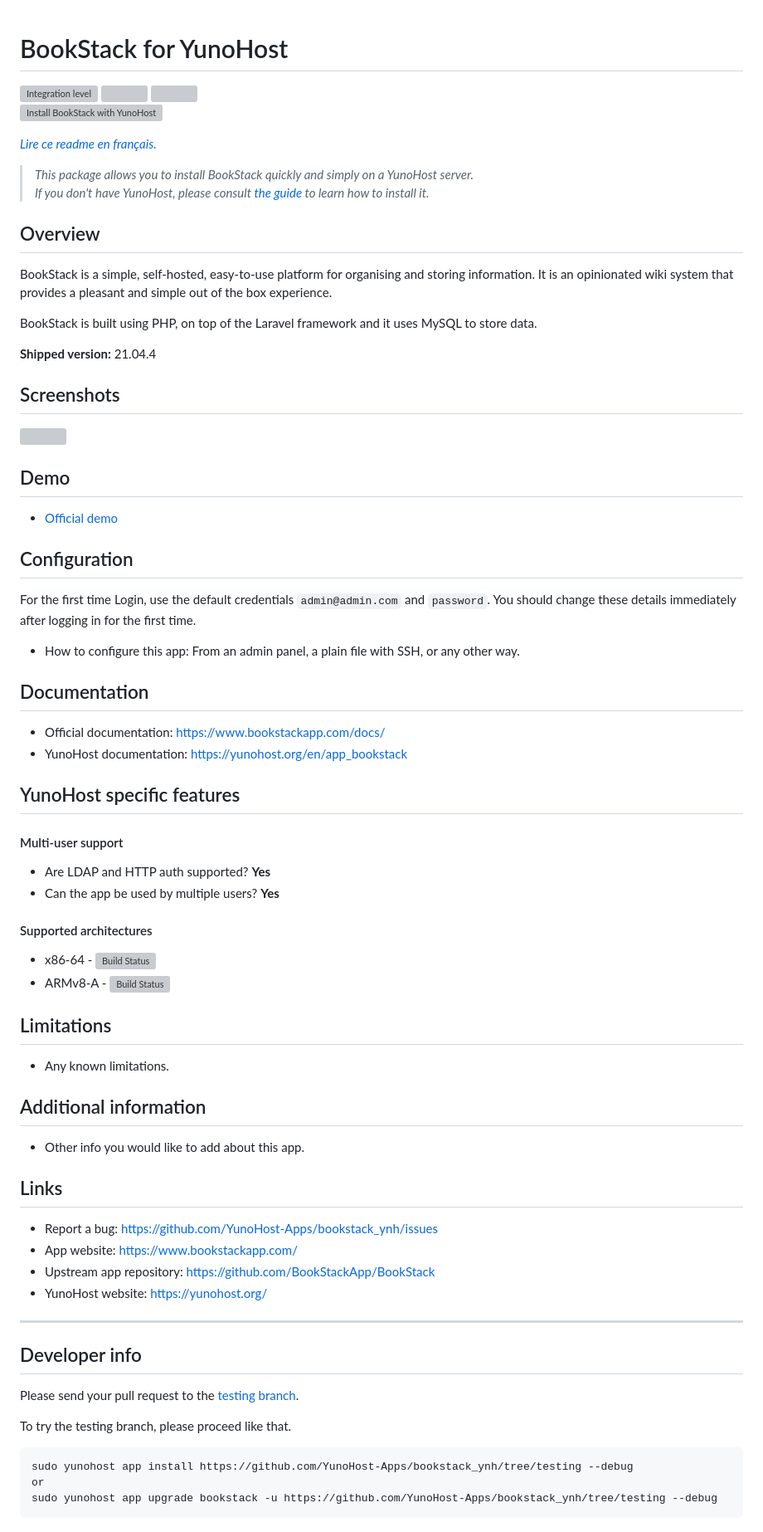
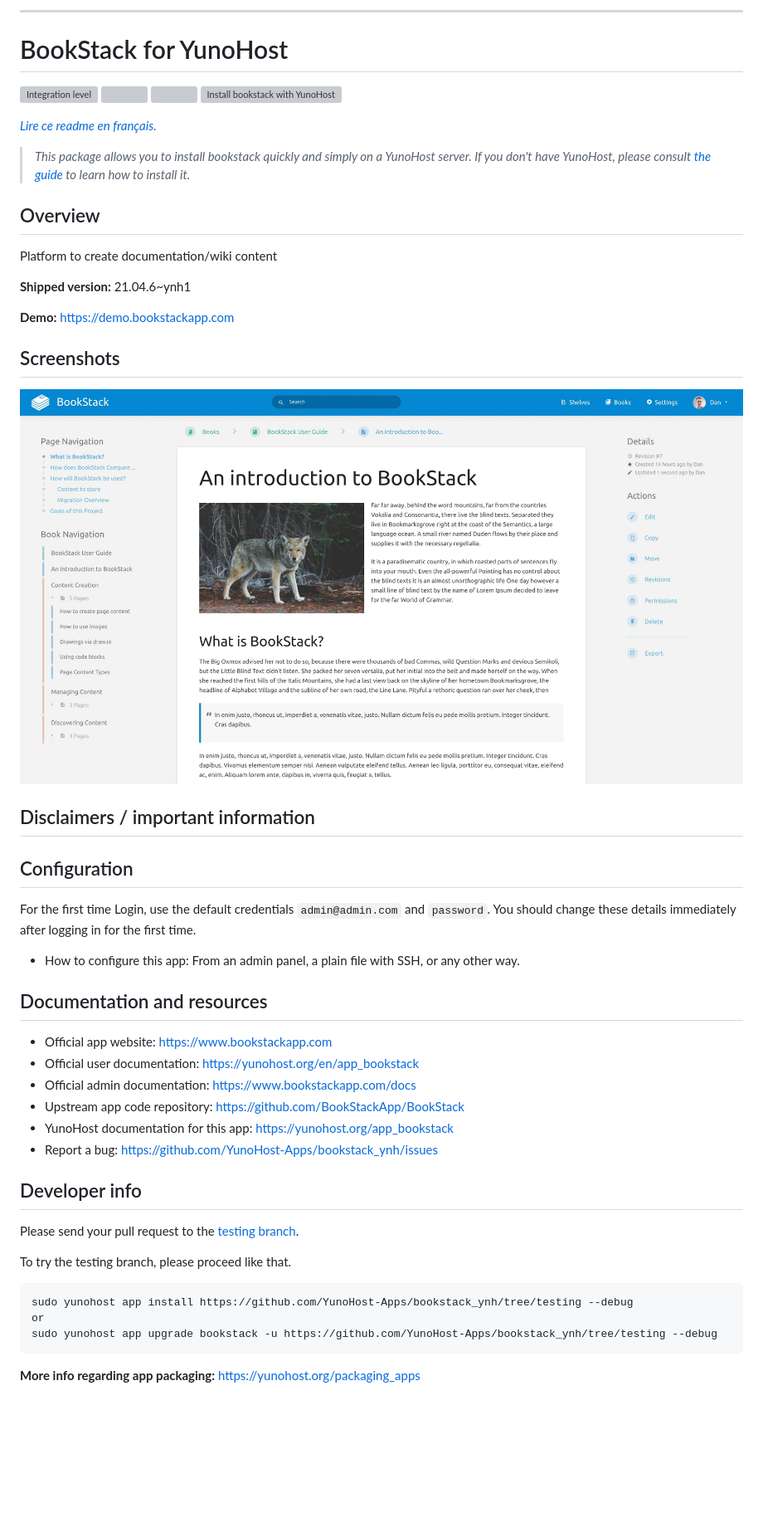
Before and after one commit to YunoHost-Apps/bookstack_ynh, a Markdown page: README.md, the part around one of its changes. Shown at 83% size. Rendered like a GitHub page; pictures changed too: doc/screenshots/bookstack-hero-screenshot.jpg (added); blank space fills up the shorter version; grey boxes are pictures that could not be loaded.

````diff
--- a/README.md
+++ b/README.md
@@ -1,19 +1,30 @@
+
+
+---
+
+<!--
+N.B.: This README was automatically generated by https://github.com/YunoHost/apps/tree/master/tools/README-generator
+It shall NOT be edited by hand.
+-->
+
 # BookStack for YunoHost
 
-[![Integration level](https://dash.yunohost.org/integration/bookstack.svg)](https://dash.yunohost.org/appci/app/bookstack) ![](https://ci-apps.yunohost.org/ci/badges/bookstack.status.svg) ![](https://ci-apps.yunohost.org/ci/badges/bookstack.maintain.svg)
-[![Install BookStack with YunoHost](https://install-app.yunohost.org/install-with-yunohost.svg)](https://install-app.yunohost.org/?app=bookstack)
+[![Integration level](https://dash.yunohost.org/integration/bookstack.svg)](https://dash.yunohost.org/appci/app/bookstack) ![](https://ci-apps.yunohost.org/ci/badges/bookstack.status.svg)  ![](https://ci-apps.yunohost.org/ci/badges/bookstack.maintain.svg)
+[![Install bookstack with YunoHost](https://install-app.yunohost.org/install-with-yunohost.svg)](https://install-app.yunohost.org/?app=bookstack)
 
 *[Lire ce readme en français.](./README_fr.md)*
 
-> *This package allows you to install BookStack quickly and simply on a YunoHost server.
-If you don't have YunoHost, please consult [the guide](https://yunohost.org/install) to learn how to install it.*
+> *This package allows you to install bookstack quickly and simply on a YunoHost server.
+If you don't have YunoHost, please consult [the guide](https://yunohost.org/#/install) to learn how to install it.*
 
 ## Overview
-BookStack is a simple, self-hosted, easy-to-use platform for organising and storing information. It is an opinionated wiki system that provides a pleasant and simple out of the box experience.
 
-BookStack is built using PHP, on top of the Laravel framework and it uses MySQL to store data.
+Platform to create documentation/wiki content
 
-**Shipped version:** 21.04.4
+**Shipped version:** 21.04.6~ynh1
+
+**Demo:** https://demo.bookstackapp.com
+
 
 ## Screenshots
 
@@ -21,7 +31,10 @@ BookStack is built using PHP, on top of the Laravel framework and it uses MySQL
 
-## Demo
+   ![](./doc/screenshots/bookstack-hero-screenshot.jpg)
 
-* [Official demo](https://demo.bookstackapp.com/)
+
+
+
+## Disclaimers / important information
 
 ## Configuration
 
@@ -29,39 +42,16 @@ For the first time Login, use the default credentials `admin@admin.com` and `pas
 
 * How to configure this app: From an admin panel, a plain file with SSH, or any other way.
 
-## Documentation
 
- * Official documentation: https://www.bookstackapp.com/docs/
- * YunoHost documentation: https://yunohost.org/en/app_bookstack
 
-## YunoHost specific features
+## Documentation and resources
 
-#### Multi-user support
-
- * Are LDAP and HTTP auth supported? **Yes**
- * Can the app be used by multiple users? **Yes**
-
-#### Supported architectures
-
-* x86-64 - [![Build Status](https://ci-apps.yunohost.org/ci/logs/bookstack.svg)](https://ci-apps.yunohost.org/ci/apps/bookstack/)
-* ARMv8-A - [![Build Status](https://ci-apps-arm.yunohost.org/ci/logs/bookstack.svg)](https://ci-apps-arm.yunohost.org/ci/apps/bookstack/)
-
-## Limitations
-
-* Any known limitations.
-
-## Additional information
-
-* Other info you would like to add about this app.
-
-## Links
-
- * Report a bug: https://github.com/YunoHost-Apps/bookstack_ynh/issues
- * App website: https://www.bookstackapp.com/
- * Upstream app repository: https://github.com/BookStackApp/BookStack
- * YunoHost website: https://yunohost.org/
-
----
+* Official app website: https://www.bookstackapp.com
+* Official user documentation: https://yunohost.org/en/app_bookstack
+* Official admin documentation: https://www.bookstackapp.com/docs
+* Upstream app code repository:  https://github.com/BookStackApp/BookStack
+* YunoHost documentation for this app: https://yunohost.org/app_bookstack
+* Report a bug: https://github.com/YunoHost-Apps/bookstack_ynh/issues
 
 ## Developer info
 
@@ -73,3 +63,5 @@ sudo yunohost app install https://github.com/YunoHost-Apps/bookstack_ynh/tree/te
 or
 sudo yunohost app upgrade bookstack -u https://github.com/YunoHost-Apps/bookstack_ynh/tree/testing --debug
 ```
+
+**More info regarding app packaging:** https://yunohost.org/packaging_apps
````
Also changed, not shown: other parts of README.md (+0 -1 lines), .github/ISSUE_TEMPLATE.md (added, +55 -0 lines), .github/PULL_REQUEST_TEMPLATE.md (added, +16 -0 lines), README_fr.md (+29 -45 lines), doc/DISCLAIMER.md (added, +5 -0 lines), doc/DISCLAIMER_fr.md (added, +3 -0 lines), 4 other files.
